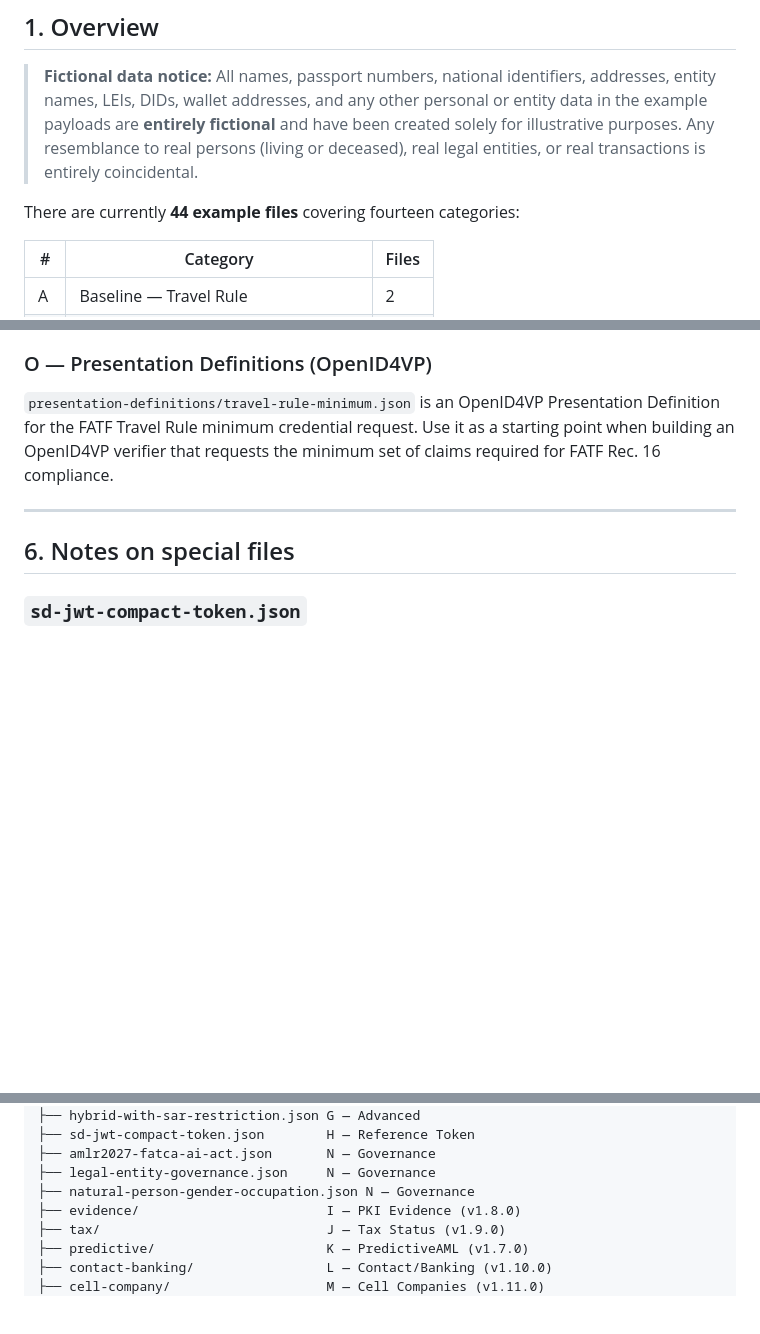
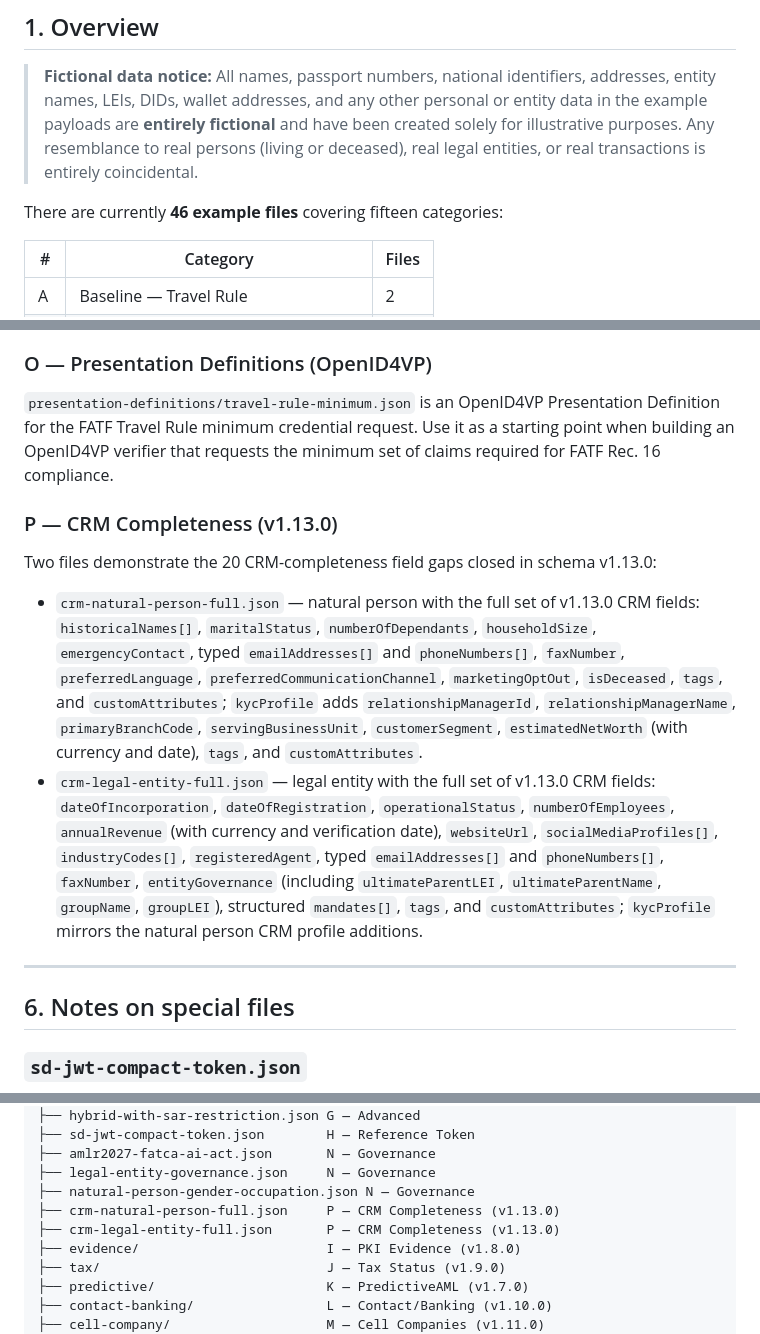
Before and after one commit to Lazy-Jack-Ltd/OpenKYCAML, a Markdown page: examples/EXAMPLES.md, 3 parts joined by grey strips. Rendered like a GitHub page; blank space fills up the shorter version.

Commit message:
docs: update EXAMPLES.md with missing CRM v1.13.0 examples and schema validation audit
- Update example count from 44 to 46 (add crm-natural-person-full.json and
  crm-legal-entity-full.json which were added in v1.13.0 but never catalogued)
- Update category count from fourteen to fifteen
- Add category P — CRM Completeness (v1.13.0) row to overview table
- Add catalog rows for both CRM files with block inventory
- Add §5.P category description explaining all CRM fields demonstrated
- Update folder structure listing with crm-*.json entries

Schema validation audit:
- All 45 examples pass validation against current v1.14.0 schema
- No deprecated fields from v1.14.0 removal found in any example

Agent-Logs-Url: https://github.com/Lazy-Jack-Ltd/OpenKYCAML/sessions/6e126b3d-4caa-48d3-bea9-9949bf466604

Co-authored-by: nick-vermeulen <26499619+nick-vermeulen@users.noreply.github.com>

```diff
--- a/examples/EXAMPLES.md
+++ b/examples/EXAMPLES.md
@@ -21,7 +21,7 @@ Every example is a complete, schema-valid payload that can be used as a starting
 
 > **Fictional data notice:** All names, passport numbers, national identifiers, addresses, entity names, LEIs, DIDs, wallet addresses, and any other personal or entity data in the example payloads are **entirely fictional** and have been created solely for illustrative purposes. Any resemblance to real persons (living or deceased), real legal entities, or real transactions is entirely coincidental.
 
-There are currently **44 example files** covering fourteen categories:
+There are currently **46 example files** covering fifteen categories:
 
 | # | Category | Files |
 |---|---|---|
@@ -269,6 +272,13 @@ Three files demonstrate the v1.12.0 governance extensions:
 
 `presentation-definitions/travel-rule-minimum.json` is an OpenID4VP Presentation Definition for the FATF Travel Rule minimum credential request.  Use it as a starting point when building an OpenID4VP verifier that requests the minimum set of claims required for FATF Rec. 16 compliance.
 
+### P — CRM Completeness (v1.13.0)
+
+Two files demonstrate the 20 CRM-completeness field gaps closed in schema v1.13.0:
+
+- `crm-natural-person-full.json` — natural person with the full set of v1.13.0 CRM fields: `historicalNames[]`, `maritalStatus`, `numberOfDependants`, `householdSize`, `emergencyContact`, typed `emailAddresses[]` and `phoneNumbers[]`, `faxNumber`, `preferredLanguage`, `preferredCommunicationChannel`, `marketingOptOut`, `isDeceased`, `tags`, and `customAttributes`; `kycProfile` adds `relationshipManagerId`, `relationshipManagerName`, `primaryBranchCode`, `servingBusinessUnit`, `customerSegment`, `estimatedNetWorth` (with currency and date), `tags`, and `customAttributes`.
+- `crm-legal-entity-full.json` — legal entity with the full set of v1.13.0 CRM fields: `dateOfIncorporation`, `dateOfRegistration`, `operationalStatus`, `numberOfEmployees`, `annualRevenue` (with currency and verification date), `websiteUrl`, `socialMediaProfiles[]`, `industryCodes[]`, `registeredAgent`, typed `emailAddresses[]` and `phoneNumbers[]`, `faxNumber`, `entityGovernance` (including `ultimateParentLEI`, `ultimateParentName`, `groupName`, `groupLEI`), structured `mandates[]`, `tags`, and `customAttributes`; `kycProfile` mirrors the natural person CRM profile additions.
+
 ---
 
 ## 6. Notes on special files
@@ -316,6 +326,8 @@ examples/
 ├── amlr2027-fatca-ai-act.json       N — Governance
 ├── legal-entity-governance.json     N — Governance
 ├── natural-person-gender-occupation.json N — Governance
+├── crm-natural-person-full.json     P — CRM Completeness (v1.13.0)
+├── crm-legal-entity-full.json       P — CRM Completeness (v1.13.0)
 ├── evidence/                        I — PKI Evidence (v1.8.0)
 ├── tax/                             J — Tax Status (v1.9.0)
 ├── predictive/                      K — PredictiveAML (v1.7.0)
```
Also changed, not shown: other parts of examples/EXAMPLES.md (+3 -0 lines).
